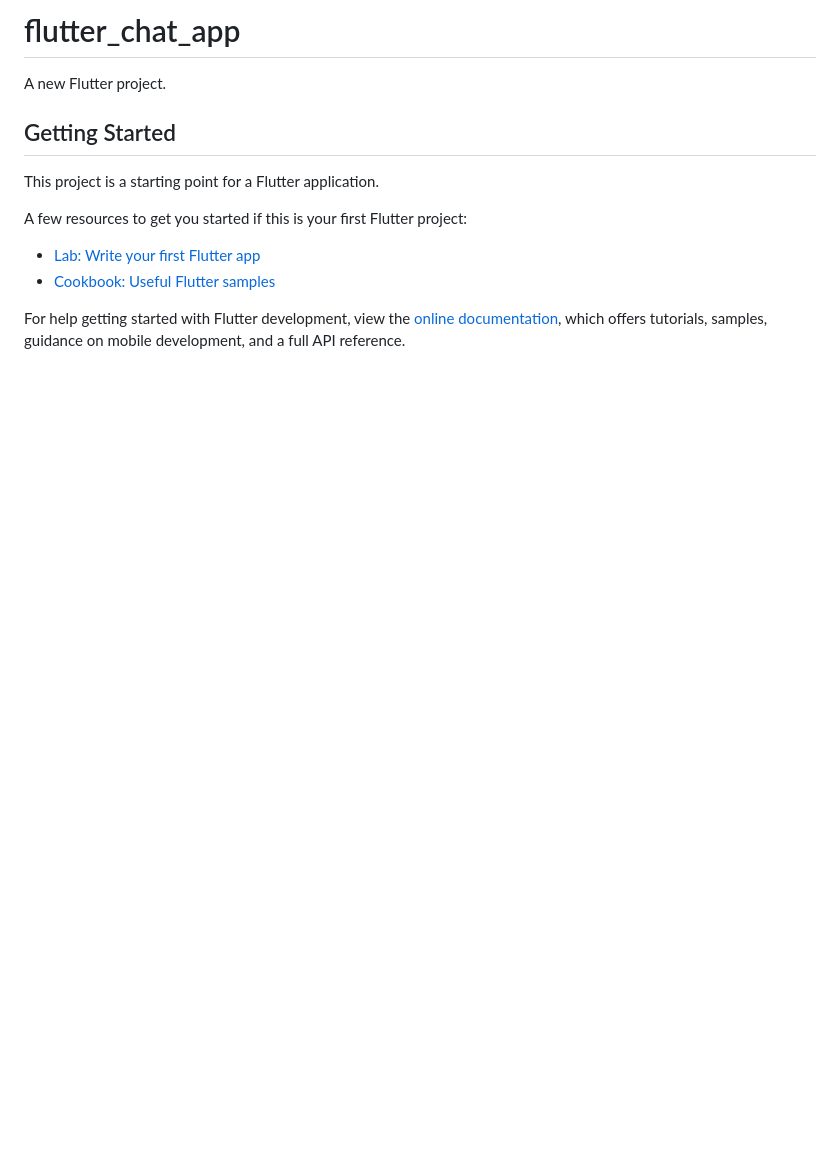
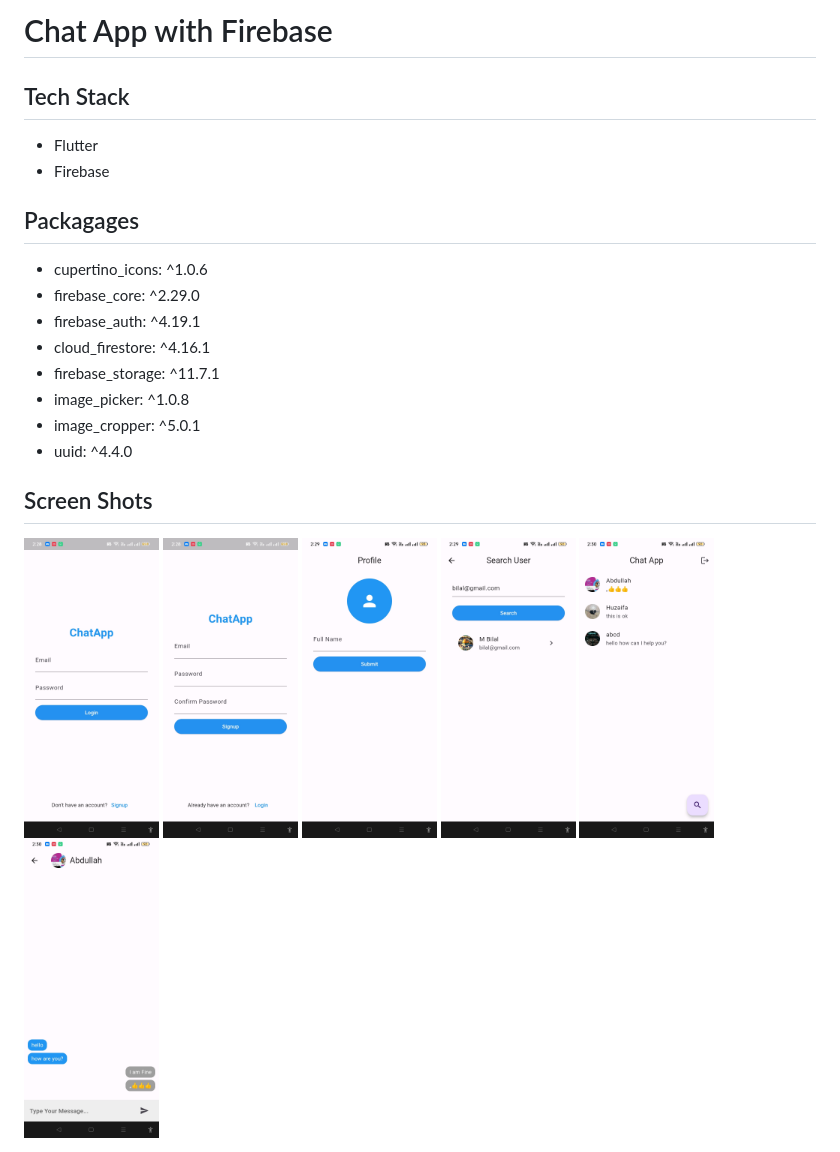
Before and after one commit to Muhammad-Bilal01/flutter_chat_app, a Markdown page: README.md, the part around the change. Rendered like a GitHub page; pictures changed too: screen_shots/1.jpg (added), screen_shots/2.jpg (added), screen_shots/3.jpg (added); blank space fills up the shorter version.

```diff
--- a/README.md
+++ b/README.md
@@ -1,16 +1,26 @@
-# flutter_chat_app
+# Chat App with Firebase
 
-A new Flutter project.
+## Tech Stack
 
-## Getting Started
+- Flutter
+- Firebase
 
-This project is a starting point for a Flutter application.
+## Packagages
 
-A few resources to get you started if this is your first Flutter project:
+- cupertino_icons: ^1.0.6
+- firebase_core: ^2.29.0
+- firebase_auth: ^4.19.1
+- cloud_firestore: ^4.16.1
+- firebase_storage: ^11.7.1
+- image_picker: ^1.0.8
+- image_cropper: ^5.0.1
+- uuid: ^4.4.0
 
-- [Lab: Write your first Flutter app](https://docs.flutter.dev/get-started/codelab)
-- [Cookbook: Useful Flutter samples](https://docs.flutter.dev/cookbook)
+## Screen Shots
 
-For help getting started with Flutter development, view the
-[online documentation](https://docs.flutter.dev/), which offers tutorials,
-samples, guidance on mobile development, and a full API reference.
+<img src="./screen_shots/1.jpg" height="300">
+<img src="./screen_shots/2.jpg" height="300">
+<img src="./screen_shots/3.jpg" height="300">
+<img src="./screen_shots/4.jpg" height="300">
+<img src="./screen_shots/5.jpg" height="300">
+<img src="./screen_shots/6.jpg" height="300">
```
Also changed, not shown: 1 other file.
